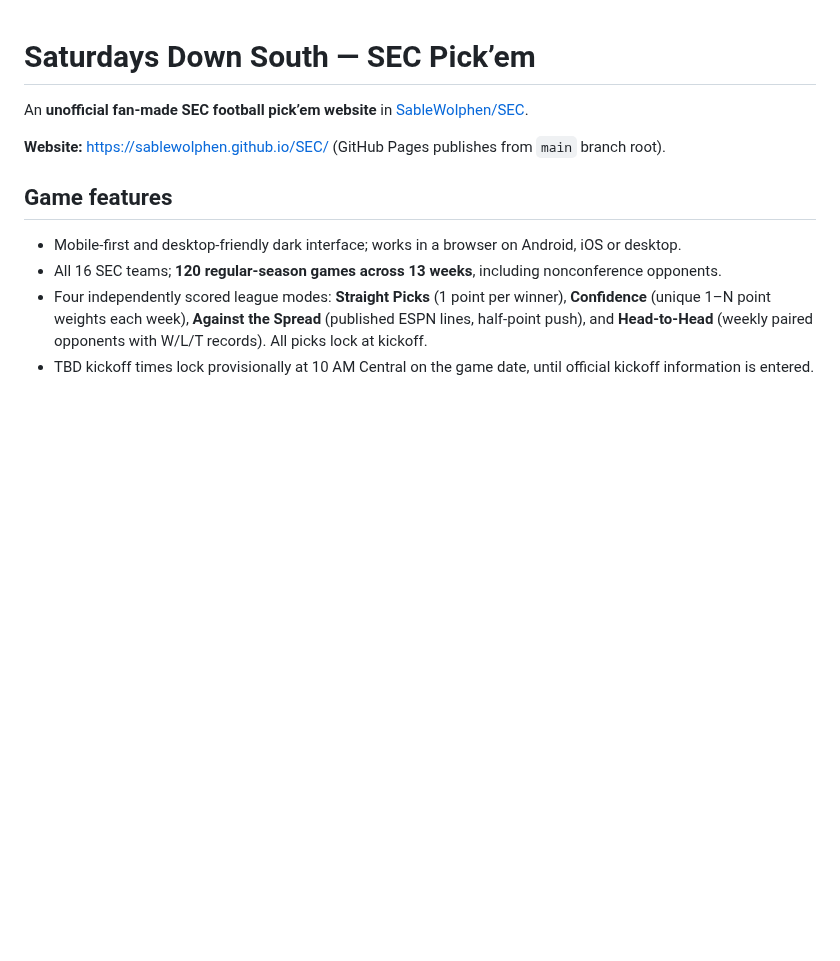
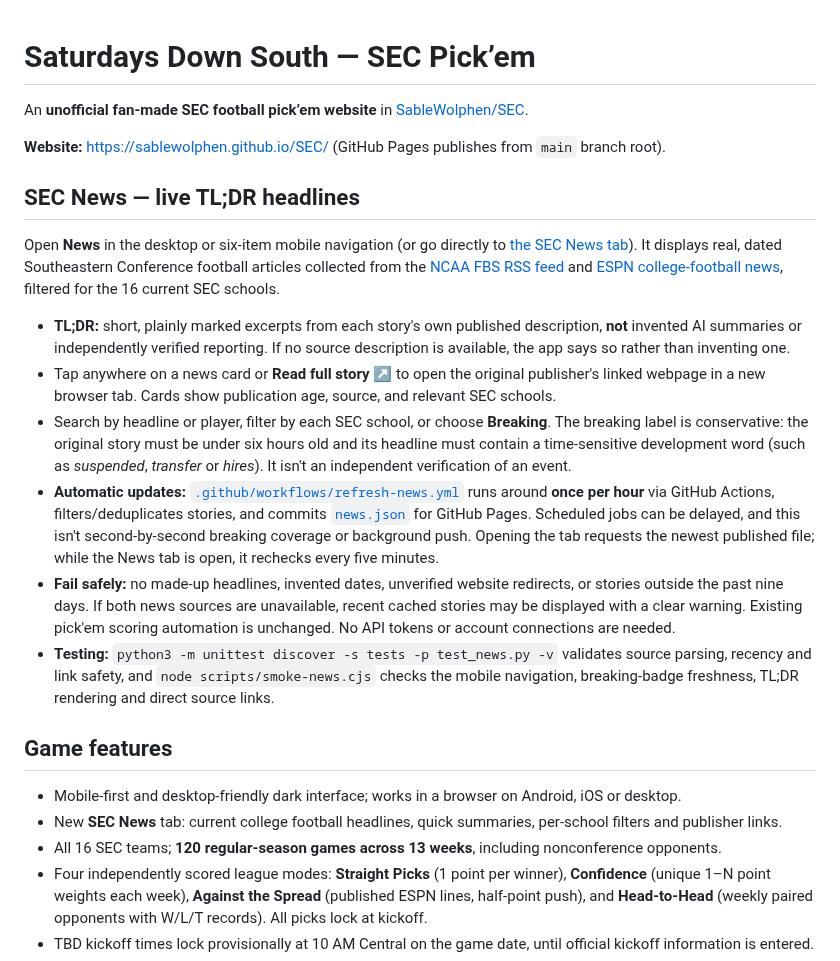
Before and after one commit to SableWolphen/SEC, a Markdown page: README.md, the part around the change. Rendered like a GitHub page; blank space fills up the shorter version.

Commit message:
Document SEC News tab, automated hourly source refresh, TLDR excerpts and clear breaking-news limitations

```diff
--- a/README.md
+++ b/README.md
@@ -4,9 +4,21 @@ An **unofficial fan-made SEC football pick’em website** in [SableWolphen/SEC](
 
 **Website:** https://sablewolphen.github.io/SEC/ (GitHub Pages publishes from `main` branch root).
 
+## SEC News — live TL;DR headlines
+
+Open **News** in the desktop or six-item mobile navigation (or go directly to [the SEC News tab](https://sablewolphen.github.io/SEC/#news)). It displays real, dated Southeastern Conference football articles collected from the [NCAA FBS RSS feed](https://www.ncaa.com/rss) and [ESPN college-football news](https://www.espn.com/college-football/), filtered for the 16 current SEC schools.
+
+- **TL;DR:** short, plainly marked excerpts from each story's own published description, **not** invented AI summaries or independently verified reporting. If no source description is available, the app says so rather than inventing one.
+- Tap anywhere on a news card or **Read full story ↗** to open the original publisher's linked webpage in a new browser tab. Cards show publication age, source, and relevant SEC schools.
+- Search by headline or player, filter by each SEC school, or choose **Breaking**. The breaking label is conservative: the original story must be under six hours old and its headline must contain a time-sensitive development word (such as *suspended*, *transfer* or *hires*). It isn't an independent verification of an event.
+- **Automatic updates:** [`.github/workflows/refresh-news.yml`](.github/workflows/refresh-news.yml) runs around **once per hour** via GitHub Actions, filters/deduplicates stories, and commits [`news.json`](news.json) for GitHub Pages. Scheduled jobs can be delayed, and this isn't second-by-second breaking coverage or background push. Opening the tab requests the newest published file; while the News tab is open, it rechecks every five minutes.
+- **Fail safely:** no made-up headlines, invented dates, unverified website redirects, or stories outside the past nine days. If both news sources are unavailable, recent cached stories may be displayed with a clear warning. Existing pick'em scoring automation is unchanged. No API tokens or account connections are needed.
+- **Testing:** `python3 -m unittest discover -s tests -p test_news.py -v` validates source parsing, recency and link safety, and `node scripts/smoke-news.cjs` checks the mobile navigation, breaking-badge freshness, TL;DR rendering and direct source links.
+
 ## Game features
 
 - Mobile-first and desktop-friendly dark interface; works in a browser on Android, iOS or desktop.
+- New **SEC News** tab: current college football headlines, quick summaries, per-school filters and publisher links.
 - All 16 SEC teams; **120 regular-season games across 13 weeks**, including nonconference opponents.
 - Four independently scored league modes: **Straight Picks** (1 point per winner), **Confidence** (unique 1–N point weights each week), **Against the Spread** (published ESPN lines, half-point push), and **Head-to-Head** (weekly paired opponents with W/L/T records). All picks lock at kickoff.
 - TBD kickoff times lock provisionally at 10 AM Central on the game date, until official kickoff information is entered.
```
